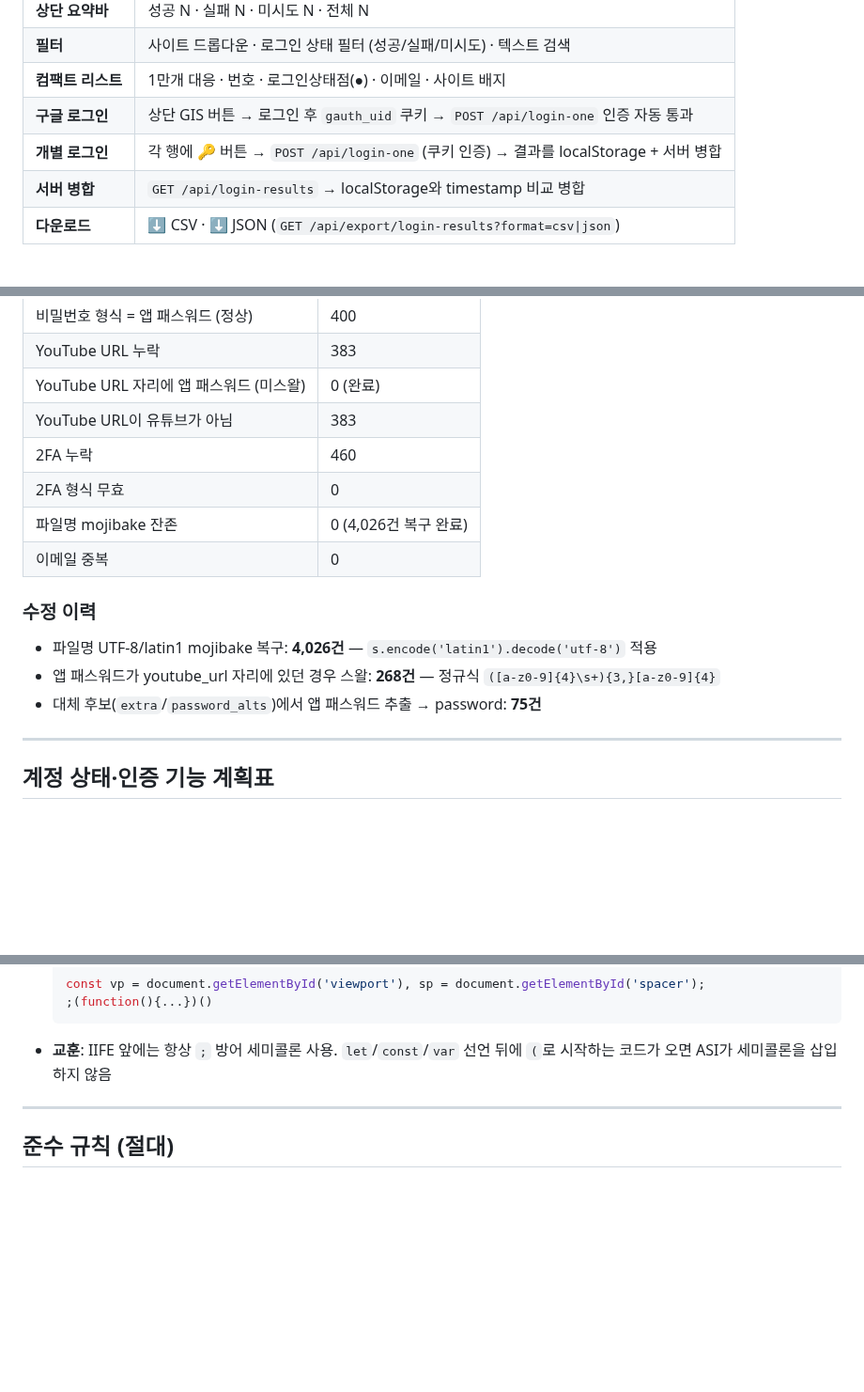
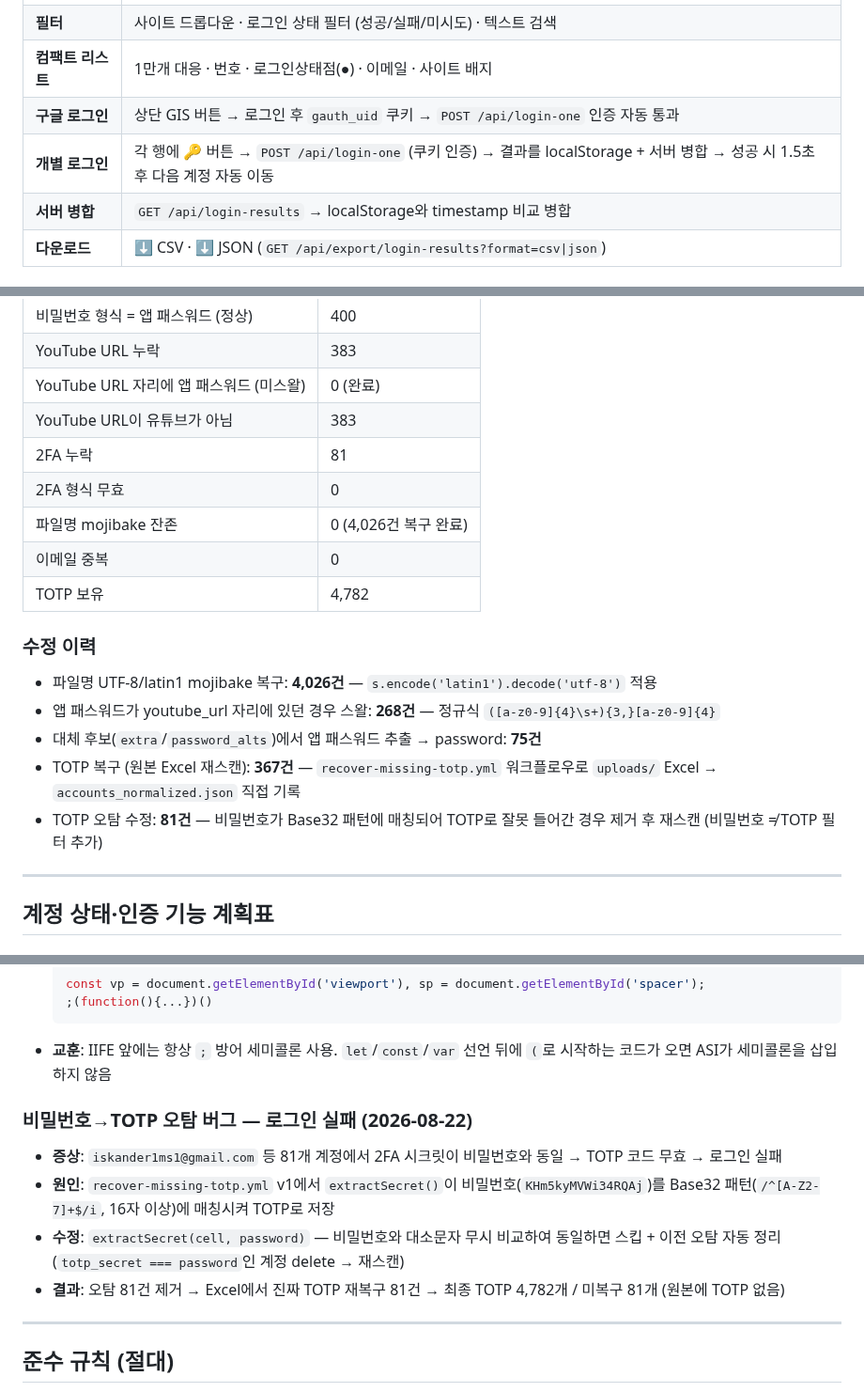
Before and after one commit to videowatchshow-ship-it/make, a Markdown page: README.md, 3 parts joined by grey strips. Shown at 94% size. Rendered like a GitHub page; blank space fills up the shorter version.

Commit message:
docs: update README with TOTP recovery results and bug fix history
- Data integrity: 2FA missing 460→81, TOTP count 4782
- TOTP recovery history: 367 recovered, 81 false positives fixed
- accounts.html: auto-advance to next account after login success
- deploy-gauth.yml: now includes accounts.html
- recover-missing-totp.yml: added to workflow list
- Password→TOTP false positive bug documented

Co-Authored-By: Claude Opus 4.6 <noreply@anthropic.com>
Claude-Session: https://claude.ai/code/session_01Ah2kUSqaBF7MPGUfrdersL

````diff
--- a/README.md
+++ b/README.md
@@ -166,7 +166,7 @@ gain · woodong · sunbi · simmani · win · aura · bacad · camstouch · jame
 | **필터** | 사이트 드롭다운 · 로그인 상태 필터 (성공/실패/미시도) · 텍스트 검색 |
 | **컴팩트 리스트** | 1만개 대응 · 번호 · 로그인상태점(●) · 이메일 · 사이트 배지 |
 | **구글 로그인** | 상단 GIS 버튼 → 로그인 후 `gauth_uid` 쿠키 → `POST /api/login-one` 인증 자동 통과 |
-| **개별 로그인** | 각 행에 🔑 버튼 → `POST /api/login-one` (쿠키 인증) → 결과를 localStorage + 서버 병합 |
+| **개별 로그인** | 각 행에 🔑 버튼 → `POST /api/login-one` (쿠키 인증) → 결과를 localStorage + 서버 병합 → 성공 시 1.5초 후 다음 계정 자동 이동 |
 | **서버 병합** | `GET /api/login-results` → localStorage와 timestamp 비교 병합 |
 | **다운로드** | ⬇ CSV · ⬇ JSON (`GET /api/export/login-results?format=csv\|json`) |
 
@@ -311,15 +311,18 @@ const url = 'https://oauth2.googleapis.com/tokeninfo?id_token=' + encodeURICompo
 | YouTube URL 누락 | 383 |
 | YouTube URL 자리에 앱 패스워드 (미스왈) | 0 (완료) |
 | YouTube URL이 유튜브가 아님 | 383 |
-| 2FA 누락 | 460 |
+| 2FA 누락 | 81 |
 | 2FA 형식 무효 | 0 |
 | 파일명 mojibake 잔존 | 0 (4,026건 복구 완료) |
 | 이메일 중복 | 0 |
+| TOTP 보유 | 4,782 |
 
 ### 수정 이력
 - 파일명 UTF-8/latin1 mojibake 복구: **4,026건** — `s.encode('latin1').decode('utf-8')` 적용
 - 앱 패스워드가 youtube_url 자리에 있던 경우 스왈: **268건** — 정규식 `([a-z0-9]{4}\s+){3,}[a-z0-9]{4}`
 - 대체 후보(`extra`/`password_alts`)에서 앱 패스워드 추출 → password: **75건**
+- TOTP 복구 (원본 Excel 재스캔): **367건** — `recover-missing-totp.yml` 워크플로우로 `uploads/` Excel → `accounts_normalized.json` 직접 기록
+- TOTP 오탐 수정: **81건** — 비밀번호가 Base32 패턴에 매칭되어 TOTP로 잘못 들어간 경우 제거 후 재스캔 (비밀번호 ≠ TOTP 필터 추가)
 
 ---
 
@@ -568,6 +572,12 @@ make/
   ```
 - **교훈**: IIFE 앞에는 항상 `;` 방어 세미콜론 사용. `let`/`const`/`var` 선언 뒤에 `(`로 시작하는 코드가 오면 ASI가 세미콜론을 삽입하지 않음
 
+### 비밀번호→TOTP 오탐 버그 — 로그인 실패 (2026-08-22)
+- **증상**: `iskander1ms1@gmail.com` 등 81개 계정에서 2FA 시크릿이 비밀번호와 동일 → TOTP 코드 무효 → 로그인 실패
+- **원인**: `recover-missing-totp.yml` v1에서 `extractSecret()`이 비밀번호(`KHm5kyMVWi34RQAj`)를 Base32 패턴(`/^[A-Z2-7]+$/i`, 16자 이상)에 매칭시켜 TOTP로 저장
+- **수정**: `extractSecret(cell, password)` — 비밀번호와 대소문자 무시 비교하여 동일하면 스킵 + 이전 오탐 자동 정리(`totp_secret === password`인 계정 delete → 재스캔)
+- **결과**: 오탐 81건 제거 → Excel에서 진짜 TOTP 재복구 81건 → 최종 TOTP 4,782개 / 미복구 81개 (원본에 TOTP 없음)
+
 ---
 
 ## 준수 규칙 (절대)
````
Also changed, not shown: other parts of README.md (+3 -2 lines).
